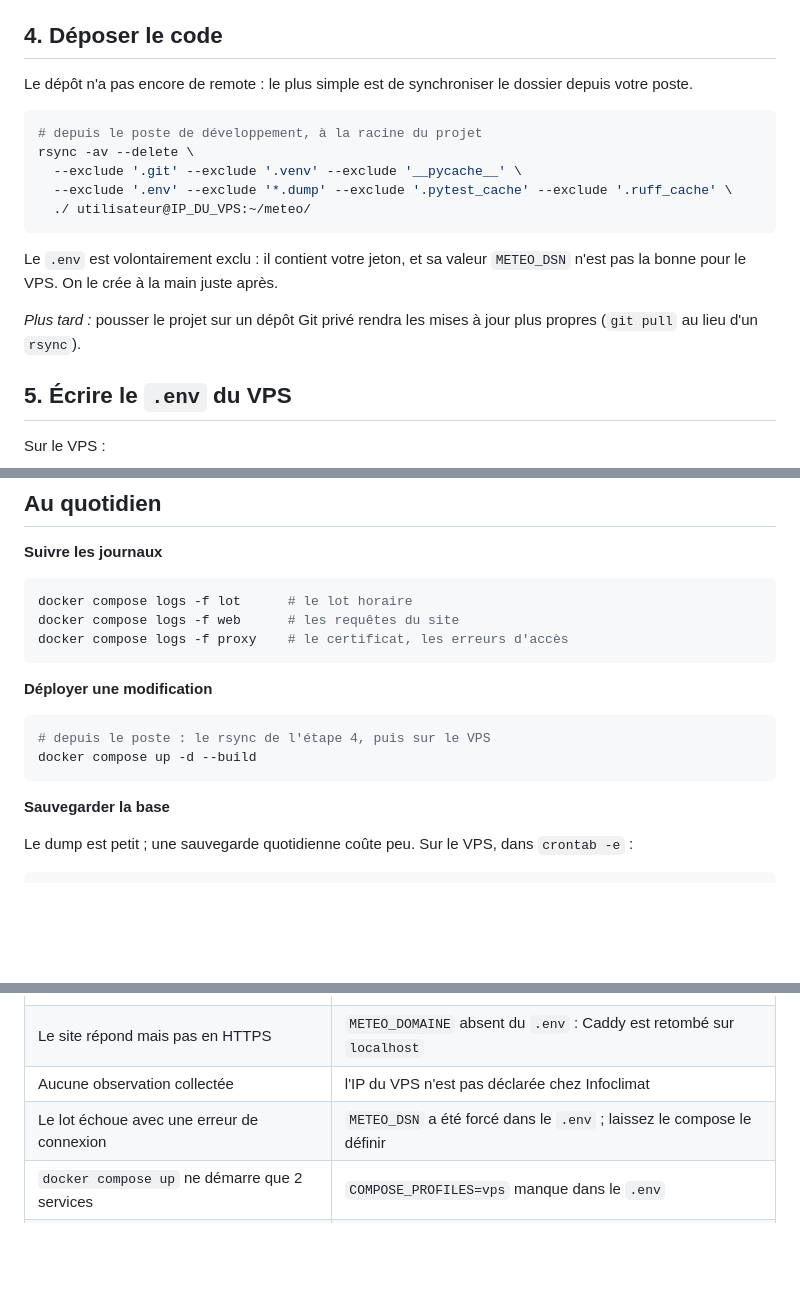
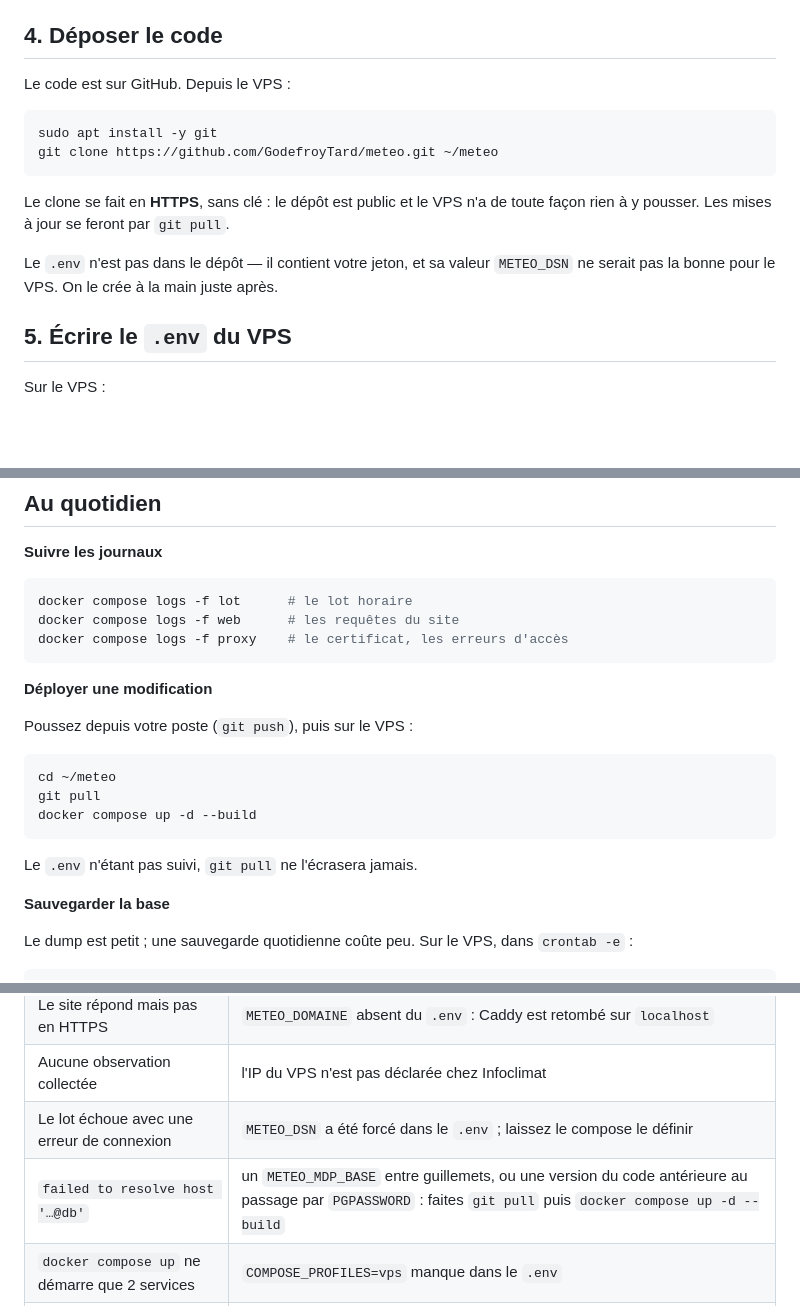
Before and after one commit to GodefroyTard/meteo, a Markdown page: docs/deploiement.md, 3 parts joined by grey strips. GitHub-like rendering; blank space fills up the shorter version.

Commit message:
Déploiement : cloner depuis GitHub plutôt que synchroniser par rsync
Le guide décrivait un rsync depuis le poste de développement, faute de
dépôt distant à l'époque où il a été écrit. Le dépôt étant désormais
public, un clone HTTPS suffit et les mises à jour se font par git pull —
sans clé à installer sur le VPS, qui n'a rien à pousser.

Ajoute au tableau de dépannage l'erreur de résolution d'hôte causée par
un mot de passe non compatible avec une URL.

Co-Authored-By: Claude Opus 5 (1M context) <noreply@anthropic.com>

````diff
--- a/docs/deploiement.md
+++ b/docs/deploiement.md
@@ -92,22 +92,18 @@ sudo ufw enable
 
 ## 4. Déposer le code
 
-Le dépôt n'a pas encore de remote : le plus simple est de synchroniser le dossier depuis
-votre poste.
+Le code est sur GitHub. Depuis le VPS :
 
 ```bash
-# depuis le poste de développement, à la racine du projet
-rsync -av --delete \
-  --exclude '.git' --exclude '.venv' --exclude '__pycache__' \
-  --exclude '.env' --exclude '*.dump' --exclude '.pytest_cache' --exclude '.ruff_cache' \
-  ./ utilisateur@IP_DU_VPS:~/meteo/
+sudo apt install -y git
+git clone https://github.com/GodefroyTard/meteo.git ~/meteo
 ```
 
-Le `.env` est volontairement exclu : il contient votre jeton, et sa valeur `METEO_DSN`
-n'est pas la bonne pour le VPS. On le crée à la main juste après.
+Le clone se fait en **HTTPS**, sans clé : le dépôt est public et le VPS n'a de toute façon
+rien à y pousser. Les mises à jour se feront par `git pull`.
 
-*Plus tard :* pousser le projet sur un dépôt Git privé rendra les mises à jour plus
-propres (`git pull` au lieu d'un `rsync`).
+Le `.env` n'est pas dans le dépôt — il contient votre jeton, et sa valeur `METEO_DSN` ne
+serait pas la bonne pour le VPS. On le crée à la main juste après.
 
 ## 5. Écrire le `.env` du VPS
 
@@ -204,10 +200,15 @@ docker compose logs -f proxy    # le certificat, les erreurs d'accès
 
 **Déployer une modification**
 
+Poussez depuis votre poste (`git push`), puis sur le VPS :
+
 ```bash
-# depuis le poste : le rsync de l'étape 4, puis sur le VPS
+cd ~/meteo
+git pull
 docker compose up -d --build
 ```
+
+Le `.env` n'étant pas suivi, `git pull` ne l'écrasera jamais.
 
 **Sauvegarder la base**
 
@@ -235,5 +236,6 @@ docker compose up -d --build lot
 | Le site répond mais pas en HTTPS | `METEO_DOMAINE` absent du `.env` : Caddy est retombé sur `localhost` |
 | Aucune observation collectée | l'IP du VPS n'est pas déclarée chez Infoclimat |
 | Le lot échoue avec une erreur de connexion | `METEO_DSN` a été forcé dans le `.env` ; laissez le compose le définir |
+| `failed to resolve host '…@db'` | un `METEO_MDP_BASE` entre guillemets, ou une version du code antérieure au passage par `PGPASSWORD` : faites `git pull` puis `docker compose up -d --build` |
 | `docker compose up` ne démarre que 2 services | `COMPOSE_PROFILES=vps` manque dans le `.env` |
 | Le site est inaccessible depuis l'extérieur | `sudo ufw status` — 80 et 443 doivent être autorisés |
````
